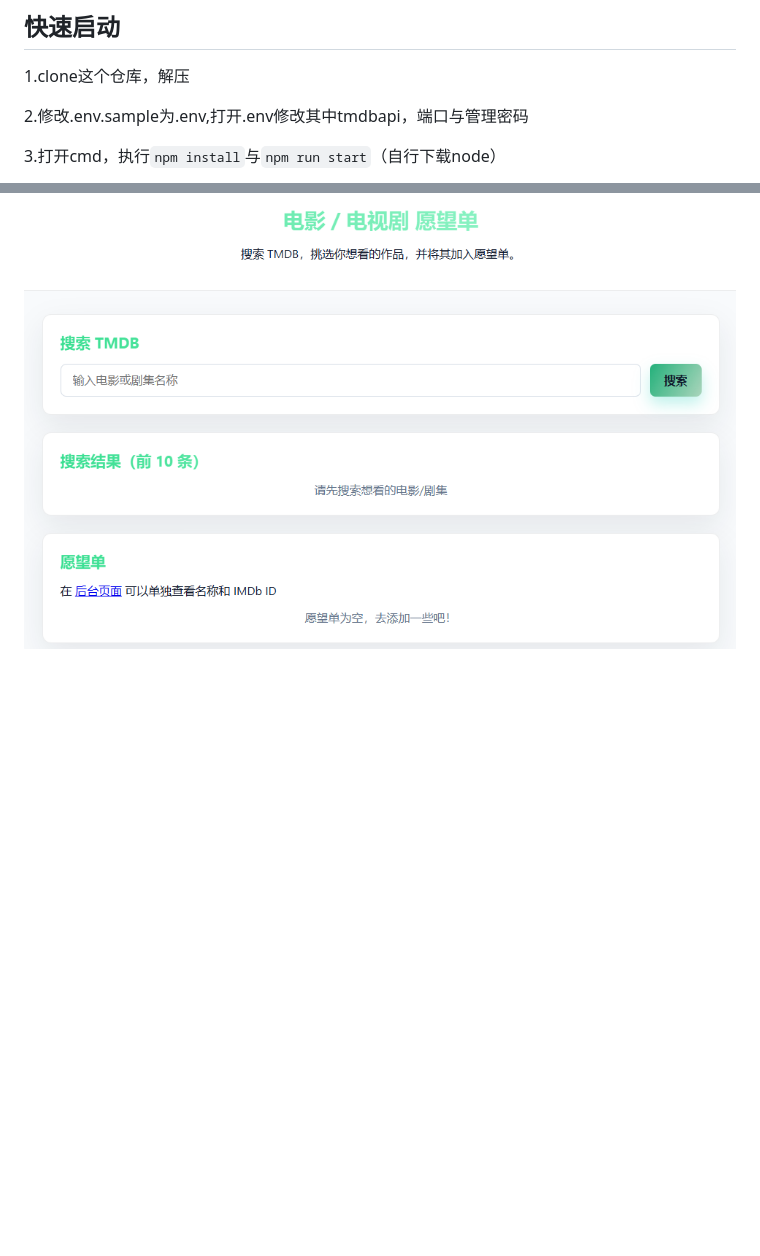
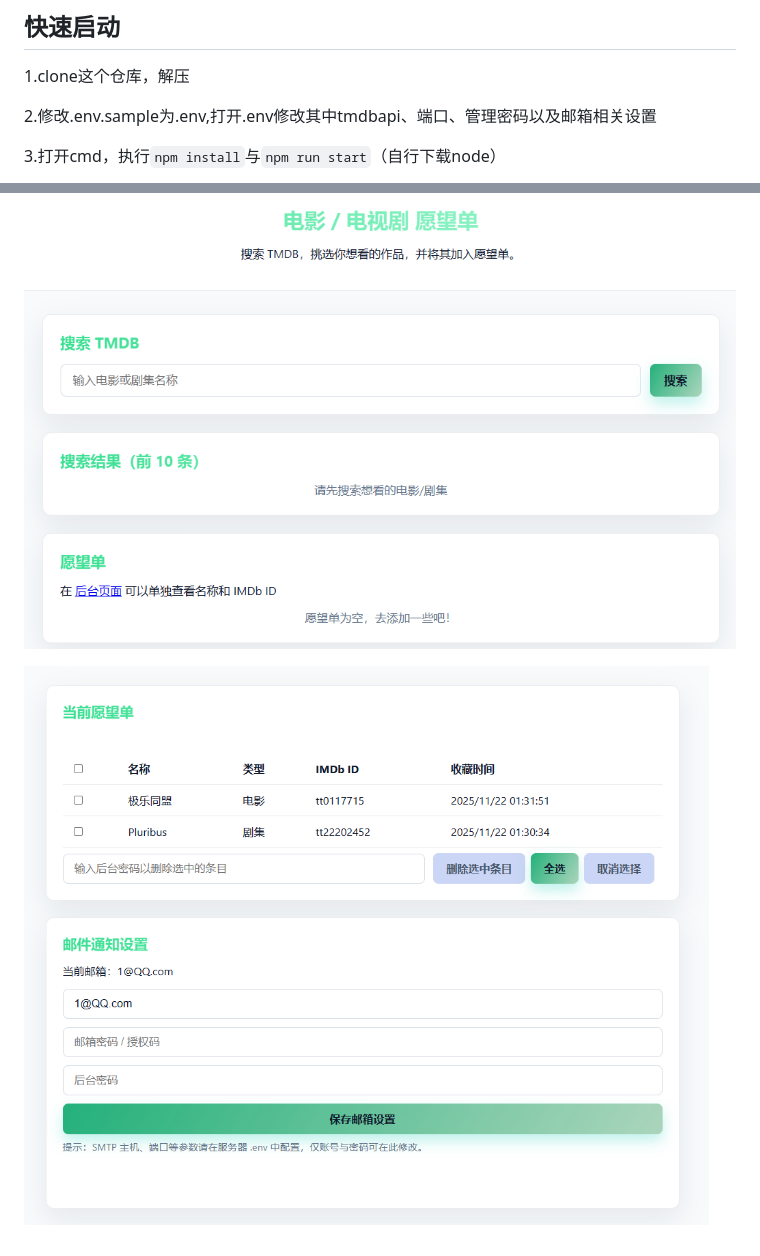
Before and after one commit to xxmod/movie-suggest-web, a Markdown page: README.md, 2 parts joined by grey strips. Rendered like a GitHub page; pictures changed too: admin.png (added); blank space fills up the shorter version.

```diff
--- a/README.md
+++ b/README.md
@@ -5,8 +5,10 @@
 ## 快速启动
 1.clone这个仓库，解压
 
-2.修改.env.sample为.env,打开.env修改其中tmdbapi，端口与管理密码
+2.修改.env.sample为.env,打开.env修改其中tmdbapi、端口、管理密码以及邮箱相关设置
 
 3.打开cmd，执行`npm install`与`npm run start`（自行下载node）
 
 ![sample](https://raw.githubusercontent.com/xxmod/movie-suggest-web/refs/heads/main/sample.png "实例图")
+
+![admin](https://raw.githubusercontent.com/xxmod/movie-suggest-web/refs/heads/main/admin.png "管理员图")
```
Also changed, not shown: 3 other files.
